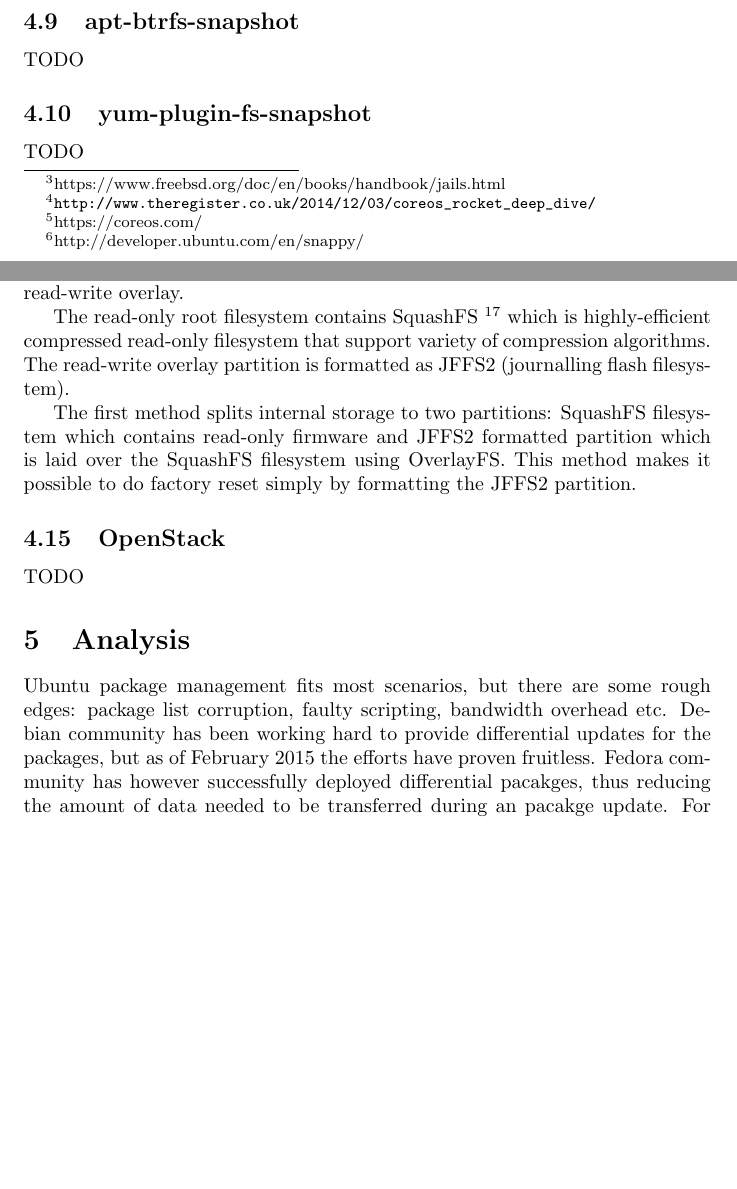
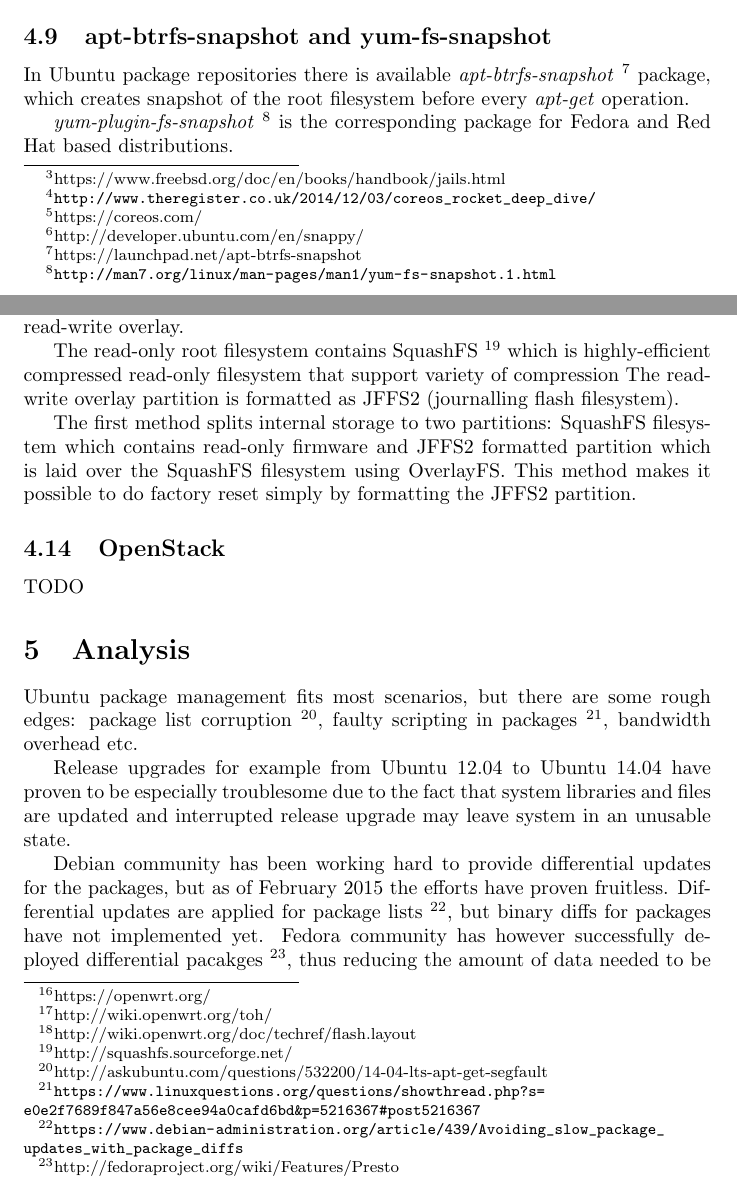
Before and after one commit to laurivosandi/msc-thesis, a LaTeX document (main.tex): two parts of pages 3 and 5 of 6 before the commit and two parts of pages 3 and 5 of 7 after it, joined at a grey line, cut at the place of the change, the shorter picture padded with empty space. Compiled offline with pdfLaTeX.

Commit message:
Newlines!

```diff
--- a/main.tex
+++ b/main.tex
@@ -71,3 +124,5 @@
 
 \subsection{CoreOS and Ubuntu Core}
 
+CoreOS \footnote{https://coreos.com/} is a rearchitected Linux distribution
+which provides minimalist foundation to run containers.
@@ -75,3 +129 @@
 It uses two-partition scheme to provide atomic updates of the root filesystem.
-The operating system runs off a read-only filesystem while the other one can be patched runtime. Reboot or \emph{kexec} can be used to boot into the updated system.
-\footnote{https://coreos.com/}
@@ -78,4 +133,2 @@
 
-Ubuntu Core is an Ubuntu flavour tailored towards Internet of Things and as a container platform. Ubuntu Core introduced root filesystem transactional updates to Ubuntu using Snappy \footnote{http://developer.ubuntu.com/en/snappy/}. Ubuntu Core is designed to run Docker applications and can be used. Snappy is also plays important role in Ubuntu Phone ecosystem. Snappy uses OverlayFS (?) to implement transactional updates
 
-\subsection{apt-btrfs-snapshot}
@@ -81,0 +138 @@
+\footnote{http://developer.ubuntu.com/en/snappy/}.
@@ -82,9 +142,16 @@
 
-TODO
+\subsection{apt-btrfs-snapshot and yum-fs-snapshot}
 
-\subsection{yum-plugin-fs-snapshot}
+In Ubuntu package repositories there is available \emph{apt-btrfs-snapshot}
+\footnote{https://launchpad.net/apt-btrfs-snapshot} package,
+which creates snapshot of the root filesystem before every
+\emph{apt-get} operation.
 
-TODO
+\emph{yum-plugin-fs-snapshot}
+\footnote{\url{http://man7.org/linux/man-pages/man1/yum-fs-snapshot.1.html}}
+is the corresponding package for Fedora and
+Red Hat based distributions.
+
 
 \subsection{OverlayFS}
 
@@ -93,31 +160,71 @@
 
 \subsection{LVM, mdadm and dmraid}
 
-Ext4 has been primary filesystem for Linux based workstations and servers for a while. It provides filesystem primitives such as files, directories, permissions and timestamping. In order to add redundancy either software RAID or logical volume management (LVM) can be used.
+Ext4 has been primary filesystem for Linux based workstations and servers for
+a while. It provides filesystem primitives such as files, directories,
+permissions and timestamping. In order to add redundancy either software RAID
+or logical volume management (LVM) can be used.
 
-Software RAID is implemented in Linux by means of \emph{mdadm}. Software RAID can be used to build RAID1, RAID0, RAID10/01, RAID5 or RAID6 arrays without dedicated RAID controller which could also impose a vendor lock-in.
+Software RAID is implemented in Linux by means of \emph{mdadm}. Software RAID
+can be used to build RAID1, RAID0, RAID10/01, RAID5 or RAID6 arrays without
+dedicated RAID controller which could also impose a vendor lock-in.
 
-LVM enables pooling of drives, mirroring and snapshotting by adding an abstraction layer on top of physcal disks. Any filesystem that can be deployed on physical disk can also be deployed on top of LVM's logical volume. The kernel takes care of mapping logical addresses to corresponding disk's physical address. The snapshotting feature of LVM however has been claimed to be buggy \footnote{http://lwn.net/Articles/522073/}.
+LVM enables pooling of drives, mirroring and snapshotting by adding an
+abstraction layer on top of physcal disks. Any filesystem that can be deployed
+on physical disk can also be deployed on top of LVM's logical volume. The
+kernel takes care of mapping logical addresses to corresponding disk's physical
+address. The snapshotting feature of LVM however has been claimed to be buggy
+\footnote{http://lwn.net/Articles/522073/}.
 
 \subsection{Btrfs and ZFS}
 
-Btrfs and ZFS both are modern copy on write filesystem for Linux which also fills in the role of volume manager. Btrfs has been claimed to be unstable but the situation has improved significantly over the past year or two.
+Btrfs and ZFS both are modern copy on write filesystem for Linux which also
+fills in the role of volume manager. Btrfs has been claimed to be unstable but
+the situation has improved significantly over the past year or two.
 
-During snapshot send/receive an optimal parent snapshot is identified and that is used as basis for the differential snapshot. The btrfs stream contains filesystem operations that are indended to be replayed on a clone of the parent subvolume: create file, \emph{mkdir}, \emph{mknod}, \emph{mkfifo}, symlink, \emph{link}, \emph{unlink}, \emph{rename}, \emph{rmdir}, open file, close file, write to file, set/remove extended attributes, truncate file, \emph{chmod}, \emph{chown} \footnote{http://git.kernel.org/cgit/linux/kernel/git/kdave/btrfs-progs.git/tree/cmds-receive.c}.
+During snapshot send/receive an optimal parent snapshot is identified and that
+is used as basis for the differential snapshot. The btrfs stream contains
+filesystem operations that are indended to be replayed on a clone of the
+parent subvolume: create file, \emph{mkdir}, \emph{mknod}, \emph{mkfifo},
+symlink, \emph{link}, \emph{unlink}, \emph{rename}, \emph{rmdir}, open file,
+close file, write to file, set/remove extended attributes, truncate file,
+\emph{chmod}, \emph{chown}
+\footnote{http://git.kernel.org/cgit/linux/kernel/git/kdave/btrfs-progs.git/tree/cmds-receive.c}.
 
-Debian has supported btrfs since Squeeze and has improved support since then \footnote{https://wiki.debian.org/Btrfs}.
+Debian has supported btrfs since Squeeze and has improved support since then
+\footnote{https://wiki.debian.org/Btrfs}.
 
-Facebook has been testing btrfs in production since the April of 2014 \footnote{\url{https://btrfs.wiki.kernel.org/index.php/Production_Users}}. Chris Mason, a lead developer of Btrfs joined Facebook in the end of 2013 \footnote{\url{http://article.gmane.org/gmane.comp.file-systems.btrfs/30420}}. RAID5/6 support and improved data scrubbing for Btrfs was released with Linux 3.19 \footnote{http://lkml.iu.edu/hypermail/linux/kernel/1412.1/03583.html}.
-
+Facebook has been testing btrfs in production since the April of 2014
+\footnote{\url{https://btrfs.wiki.kernel.org/index.php/Production_Users}}.
+Chris Mason, a lead developer of Btrfs joined Facebook in the end of 2013
+\footnote{\url{http://article.gmane.org/gmane.comp.file-systems.btrfs/30420}}.
+RAID5/6 support and improved data scrubbing for Btrfs was released with Linux
+3.19 \footnote{http://lkml.iu.edu/hypermail/linux/kernel/1412.1/03583.html}.
 
 \subsection{OpenWrt}
-OpenWrt is a Linux distribution for embedded devices which attempts to provide writable filesystem and package management \footnote{https://openwrt.org/}. OpenWrt supported hardware list mainly targets routers, but other devices are listed as well \footnote{http://wiki.openwrt.org/toh/}. OpenWrt can be used to extend lifetime of equipment that otherwise would be largely unmaintained by the manufacturer.
+OpenWrt is a Linux distribution for embedded devices which attempts to provide
+writable filesystem and package management \footnote{https://openwrt.org/}.
+OpenWrt supported hardware list mainly targets routers, but other devices are
+listed as well \footnote{http://wiki.openwrt.org/toh/}. OpenWrt can be used to
+extend lifetime of equipment that otherwise would be largely unmaintained by the
+manufacturer.
 
-Most high-end consumer grade routeres employ 8MB NAND Flash chip which is directly connected to the SoC without controller \footnote{http://wiki.openwrt.org/doc/techref/flash.layout}. The Flash storage is usually partitioned at least as 3 slices: bootloader, read-only root filesystem, read-write overlay.
+Most high-end consumer grade routeres employ 8MB NAND Flash chip which is
+directly connected to the SoC without controller
+\footnote{http://wiki.openwrt.org/doc/techref/flash.layout}.
+The Flash storage is usually partitioned at least as 3 slices:
+bootloader, read-only root filesystem, read-write overlay.
 
-The read-only root filesystem contains SquashFS \footnote{http://squashfs.sourceforge.net/} which is highly-efficient compressed read-only filesystem that support variety of compression algorithms. The read-write overlay partition is formatted as JFFS2 (journalling flash filesystem).
+The read-only root filesystem contains SquashFS
+\footnote{http://squashfs.sourceforge.net/}
+which is highly-efficient compressed read-only filesystem that support variety
+of compression The read-write overlay partition is formatted as JFFS2
+(journalling flash filesystem).
 
-The first method splits internal storage to two partitions: SquashFS filesystem which contains read-only firmware and JFFS2 formatted partition which is laid over the SquashFS filesystem using OverlayFS. This method makes it possible to do factory reset simply by formatting the JFFS2 partition.
+The first method splits internal storage to two partitions: SquashFS
+filesystem which contains read-only firmware and JFFS2 formatted partition
+which is laid over the SquashFS filesystem using OverlayFS. This method makes
+it possible to do factory reset simply by formatting the JFFS2 partition.
 
 \subsection{OpenStack}
 
@@ -125,6 +232,23 @@
 
 \section{Analysis}
 
-Ubuntu package management fits most scenarios, but there are some rough edges: package list corruption, faulty scripting, bandwidth overhead etc. Debian community has been working hard to provide differential updates for the packages, but as of February 2015 the efforts have proven fruitless. Fedora community has however successfully deployed differential pacakges, thus reducing the amount of data needed to be transferred during an pacakge update. For bigger software (eg LibreOffice) the lack of differential updates poses a serious concern.
+Ubuntu package management fits most scenarios, but there are some rough edges:
+package list corruption
+\footnote{http://askubuntu.com/questions/532200/14-04-lts-apt-get-segfault},
+faulty scripting in packages
+\footnote{\url{https://www.linuxquestions.org/questions/showthread.php?s=e0e2f7689f847a56e8cee94a0cafd6bd&p=5216367#post5216367}},
+bandwidth overhead etc.
 
-Puppet, SaltStack, Chef, Ansible and other traditional configuration management fit best the scenario where each node has slightly different configuration and it makes sense to keep them separate. However provisioning very similar nodes with for instance Foreman has obvious overhead - each node has to fetch updated packages independently from the same APT repositories, same has to be done for application software.
+Release upgrades for example from Ubuntu 12.04 to Ubuntu 14.04
+have proven to be especially troublesome due to the fact that system libraries
+and files are updated and interrupted release upgrade may leave system
+in an unusable state.
+
+Debian community has been working hard to provide differential updates for
+the packages, but as of February 2015 the efforts have proven fruitless.
+Differential updates are applied for package lists
+\footnote{\url{https://www.debian-administration.org/article/439/Avoiding_slow_package_updates_with_package_diffs}},
+but binary diffs for packages have not implemented yet.
+Fedora community has however successfully deployed differential pacakges
+\footnote{http://fedoraproject.org/wiki/Features/Presto},
+thus reducing the amount of data needed to be transferred during an pacakge update. For bigger software (eg LibreOffice) the lack of differential updates poses a serious concern, especially for low-bandwidth links.
```
Also changed, not shown: main.tex (140 more changed lines).
